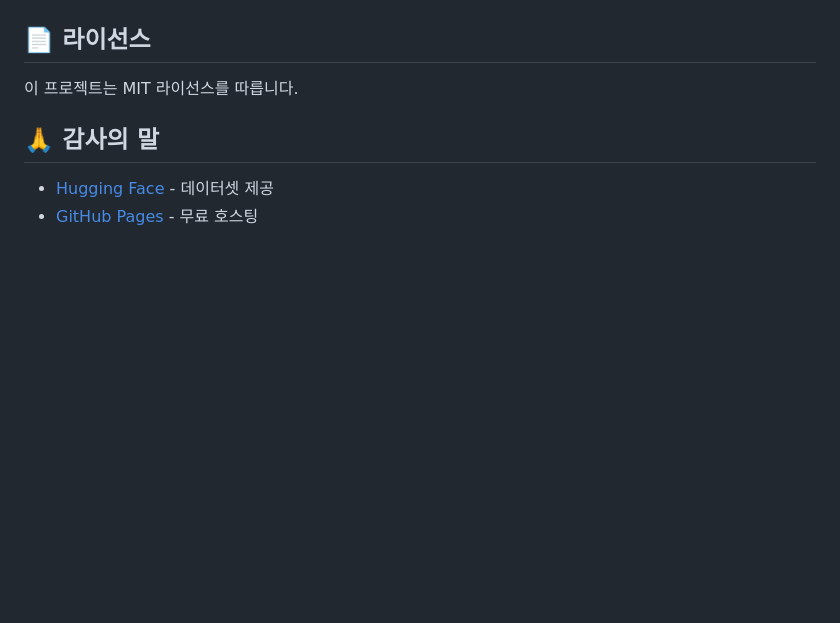
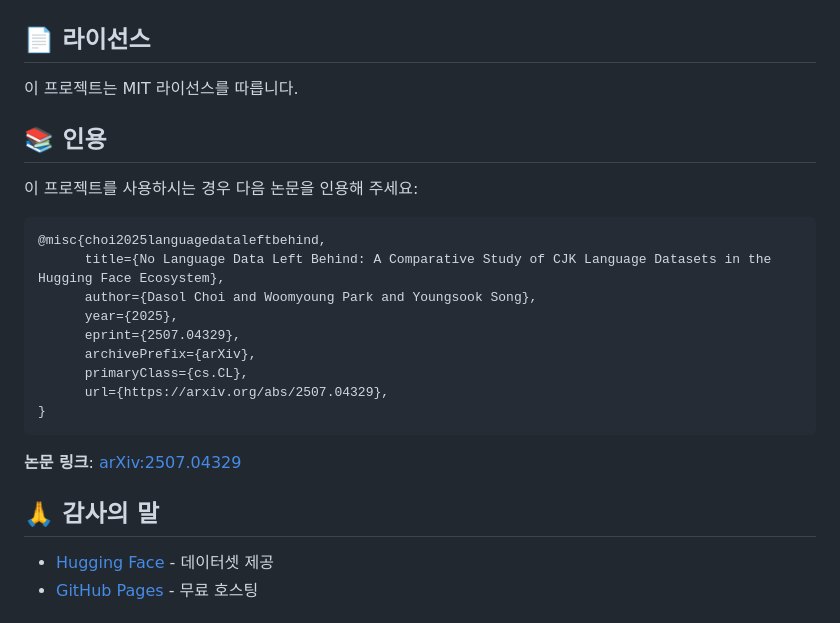
Before and after one commit to songys/Korean-HF-datasets-catalog, a Markdown page: README.md, the part around the change. Rendered like a GitHub page; blank space fills up the shorter version.

Commit message:
Add paper citation to README

````diff
--- a/README.md
+++ b/README.md
@@ -158,6 +158,24 @@ const itemsPerPage = 12;  // 원하는 숫자로 변경
 
 이 프로젝트는 MIT 라이선스를 따릅니다.
 
+## 📚 인용
+
+이 프로젝트를 사용하시는 경우 다음 논문을 인용해 주세요:
+
+```bibtex
+@misc{choi2025languagedataleftbehind,
+      title={No Language Data Left Behind: A Comparative Study of CJK Language Datasets in the Hugging Face Ecosystem},
+      author={Dasol Choi and Woomyoung Park and Youngsook Song},
+      year={2025},
+      eprint={2507.04329},
+      archivePrefix={arXiv},
+      primaryClass={cs.CL},
+      url={https://arxiv.org/abs/2507.04329},
+}
+```
+
+**논문 링크**: [arXiv:2507.04329](https://arxiv.org/abs/2507.04329)
+
 ## 🙏 감사의 말
 
 - [Hugging Face](https://huggingface.co/) - 데이터셋 제공
````
